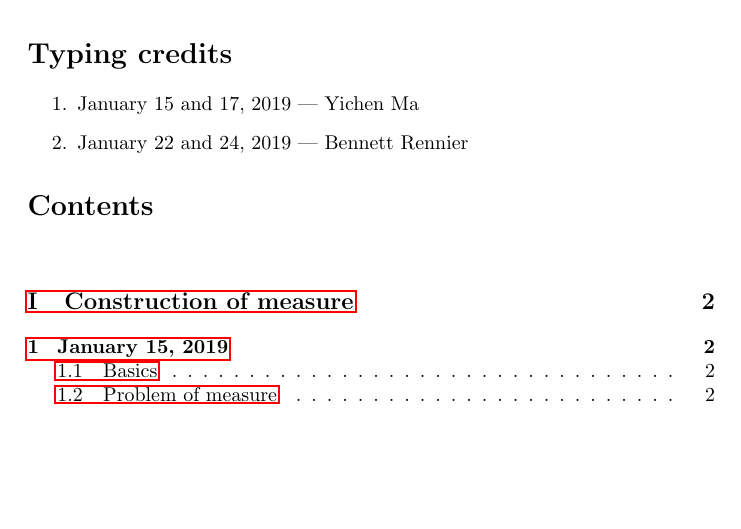
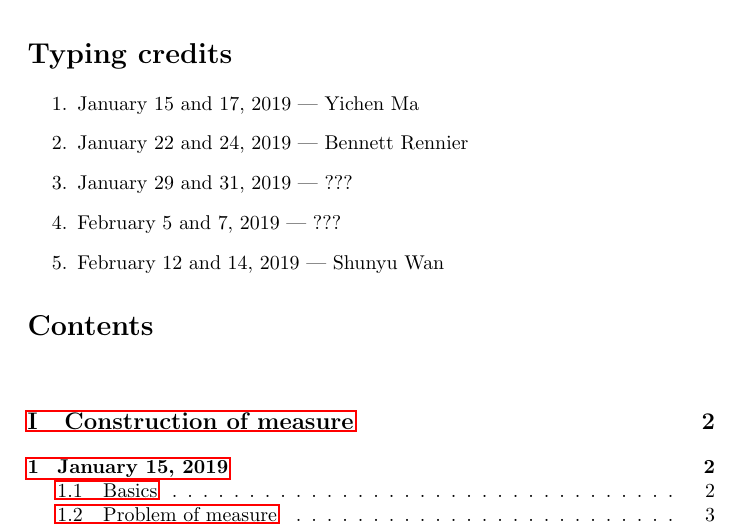
Before and after one commit to lenis2000/7310S19, a LaTeX document (7310_Lecture_Notes_Spring2019.tex): part of page 1 of 18, cut so that both start at the same text, the shorter picture padded with empty space. Compiled offline with pdfLaTeX.

Commit message:
add credits

```diff
--- a/7310_Lecture_Notes_Spring2019.tex
+++ b/7310_Lecture_Notes_Spring2019.tex
@@ -52,6 +52,9 @@
 \begin{enumerate}
 	\item January 15 and 17, 2019 --- Yichen Ma
 	\item January 22 and 24, 2019 --- Bennett Rennier
+	\item January 29 and 31, 2019 --- ???
+	\item February 5 and 7, 2019 --- ???
+	\item February 12 and 14, 2019 --- Shunyu Wan
 \end{enumerate}
 
 \tableofcontents
```
Also changed, not shown: 7310_Lecture_Notes_Spring2019.pdf.
